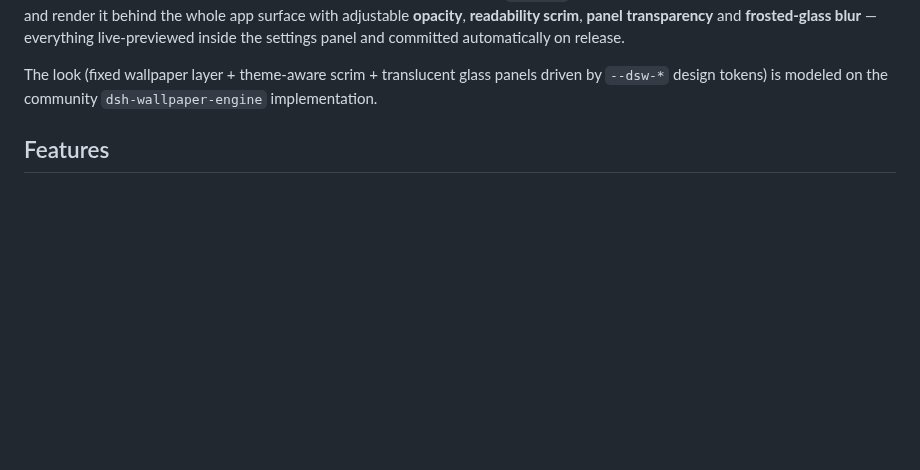
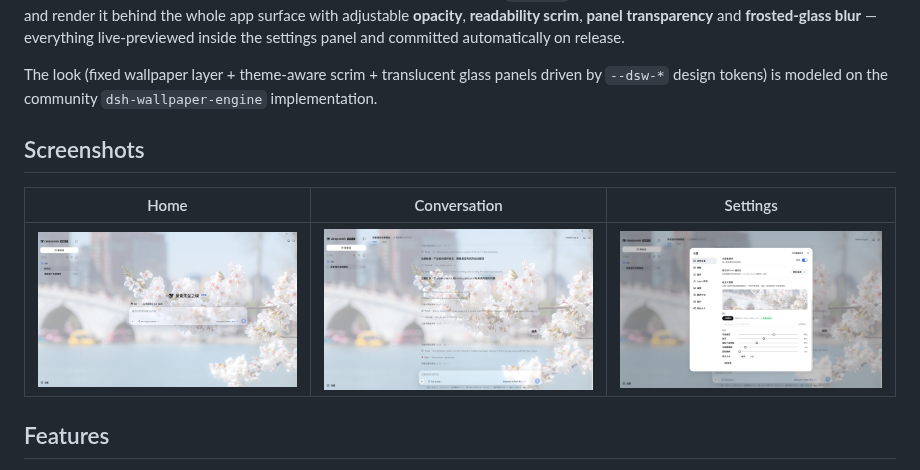
Before and after one commit to HaoyueQin/deepseek-harness-background, a Markdown page: README.md, the part around the change. Rendered like a GitHub page; pictures changed too: docs/images/conversation.jpg (added), docs/images/home.jpg (added), docs/images/settings.jpg (added); blank space fills up the shorter version.

```diff
--- a/README.md
+++ b/README.md
@@ -14,6 +14,12 @@
 A custom **background image plugin** for the DeepSeek Harness Web GUI (`dsh web`): upload a local picture, or paste an image URL, and render it behind the whole app surface with adjustable **opacity**, **readability scrim**, **panel transparency** and **frosted-glass blur** — everything live-previewed inside the settings panel and committed automatically on release.
 
 The look (fixed wallpaper layer + theme-aware scrim + translucent glass panels driven by `--dsw-*` design tokens) is modeled on the community `dsh-wallpaper-engine` implementation.
+
+## Screenshots
+
+| Home | Conversation | Settings |
+| --- | --- | --- |
+| <img src="docs/images/home.jpg" alt="Custom background on the home screen" width="320"> | <img src="docs/images/conversation.jpg" alt="Custom background behind the conversation" width="320"> | <img src="docs/images/settings.jpg" alt="Background settings row with live preview" width="320"> |
 
 ## Features
 
```
Also changed, not shown: README.zh.md (+6 -0 lines).
